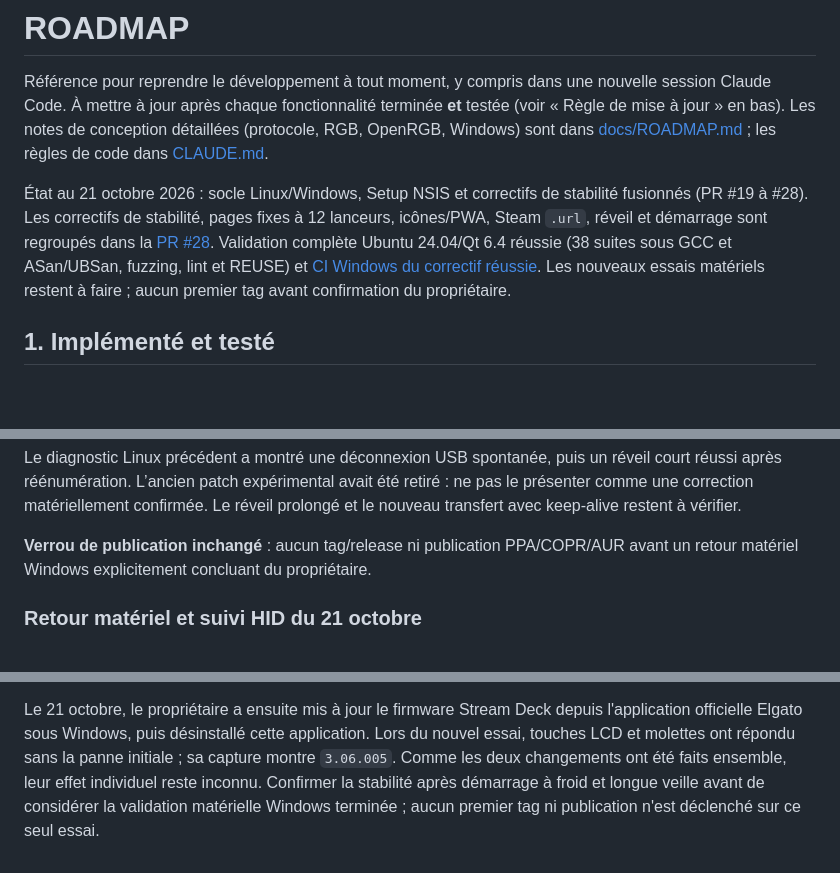
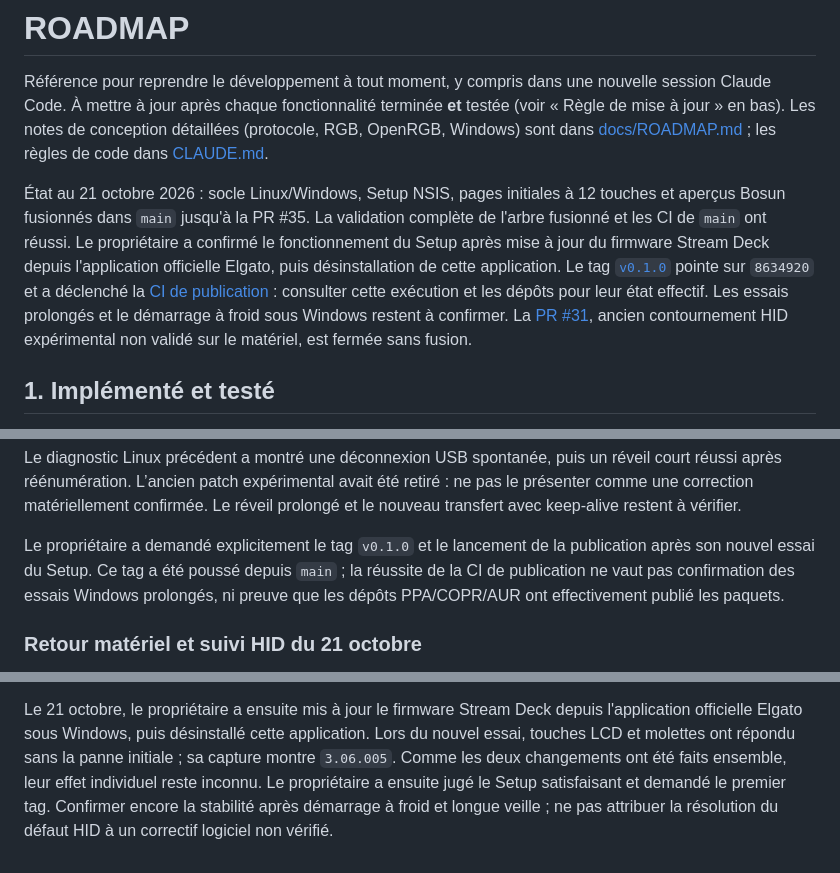
Before and after one commit to Aaryush1/GalleonCore, a Markdown page: ROADMAP.md, 3 parts joined by grey strips. Drawn GitHub-style; blank space fills up the shorter version.

Commit message:
Update release and Windows roadmap status (#36)

```diff
--- a/ROADMAP.md
+++ b/ROADMAP.md
@@ -2,7 +2,7 @@
 
 Référence pour reprendre le développement à tout moment, y compris dans une nouvelle session Claude Code. À mettre à jour après chaque fonctionnalité terminée **et** testée (voir « Règle de mise à jour » en bas). Les notes de conception détaillées (protocole, RGB, OpenRGB, Windows) sont dans [docs/ROADMAP.md](docs/ROADMAP.md) ; les règles de code dans [CLAUDE.md](CLAUDE.md).
 
-État au 21 octobre 2026 : socle Linux/Windows, Setup NSIS et correctifs de stabilité fusionnés (PR #19 à #28). Les correctifs de stabilité, pages fixes à 12 lanceurs, icônes/PWA, Steam `.url`, réveil et démarrage sont regroupés dans la [PR #28](https://github.com/Paullux/GalleonCore/pull/28). Validation complète Ubuntu 24.04/Qt 6.4 réussie (38 suites sous GCC et ASan/UBSan, fuzzing, lint et REUSE) et [CI Windows du correctif réussie](https://github.com/Paullux/GalleonCore/actions/runs/39523931081). Les nouveaux essais matériels restent à faire ; aucun premier tag avant confirmation du propriétaire.
+État au 21 octobre 2026 : socle Linux/Windows, Setup NSIS, pages initiales à 12 touches et aperçus Bosun fusionnés dans `main` jusqu'à la PR #35. La validation complète de l'arbre fusionné et les CI de `main` ont réussi. Le propriétaire a confirmé le fonctionnement du Setup après mise à jour du firmware Stream Deck depuis l'application officielle Elgato, puis désinstallation de cette application. Le tag [`v0.1.0`](https://github.com/Paullux/GalleonCore/tree/v0.1.0) pointe sur `8634920` et a déclenché la [CI de publication](https://github.com/Paullux/GalleonCore/actions/runs/39674680765) : consulter cette exécution et les dépôts pour leur état effectif. Les essais prolongés et le démarrage à froid sous Windows restent à confirmer. La [PR #31](https://github.com/Paullux/GalleonCore/pull/31), ancien contournement HID expérimental non validé sur le matériel, est fermée sans fusion.
 
 ## 1. Implémenté et testé
 
@@ -172,8 +172,11 @@ réveil court réussi après réénumération. L’ancien patch expérimental av
 retiré : ne pas le présenter comme une correction matériellement confirmée.
 Le réveil prolongé et le nouveau transfert avec keep-alive restent à vérifier.
 
-**Verrou de publication inchangé** : aucun tag/release ni publication PPA/COPR/AUR
-avant un retour matériel Windows explicitement concluant du propriétaire.
+Le propriétaire a demandé explicitement le tag `v0.1.0` et le lancement de la
+publication après son nouvel essai du Setup. Ce tag a été poussé depuis `main` ;
+la réussite de la CI de publication ne vaut pas confirmation des essais Windows
+prolongés, ni preuve que les dépôts PPA/COPR/AUR ont effectivement publié les
+paquets.
 
 ### Retour matériel et suivi HID du 21 octobre
 
@@ -211,7 +214,7 @@ Le 21 octobre, le propriétaire a ensuite mis à jour le firmware Stream Deck
 depuis l'application officielle Elgato sous Windows, puis désinstallé cette
 application. Lors du nouvel essai, touches LCD et molettes ont répondu sans la
 panne initiale ; sa capture montre `3.06.005`. Comme les deux changements ont
-été faits ensemble, leur effet individuel reste inconnu. Confirmer la stabilité
-après démarrage à froid et longue veille avant de considérer la validation
-matérielle Windows terminée ; aucun premier tag ni publication n'est déclenché
-sur ce seul essai.
+été faits ensemble, leur effet individuel reste inconnu. Le propriétaire a
+ensuite jugé le Setup satisfaisant et demandé le premier tag. Confirmer encore
+la stabilité après démarrage à froid et longue veille ; ne pas attribuer la
+résolution du défaut HID à un correctif logiciel non vérifié.
```
